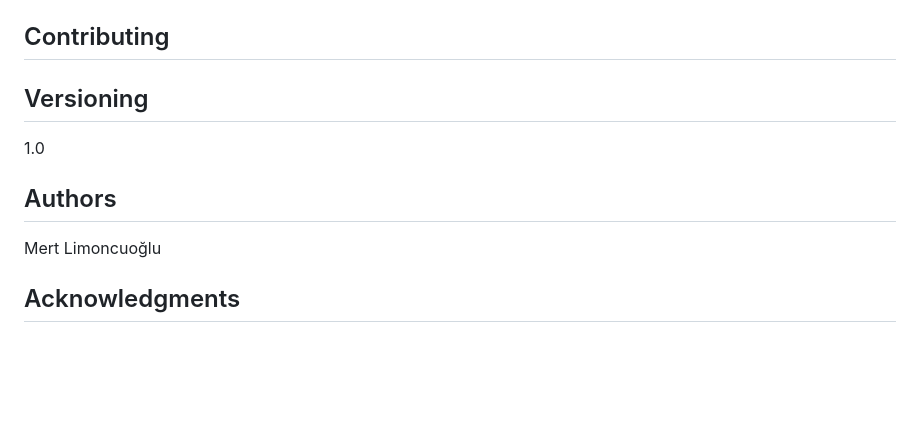
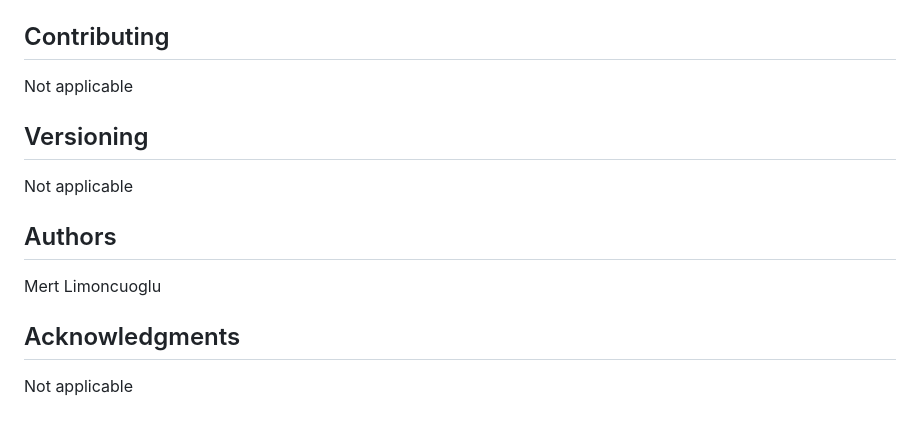
Before and after one commit to Viriliter/PedestrianSlayer2, a Markdown page: README.md, the part around the change printed below. Rendered like a GitHub page; blank space fills up the shorter version.

```diff
--- a/README.md
+++ b/README.md
@@ -20,10 +36,12 @@ git clone -b rover https://github.com/Viriliter/PedestrianSlayer2/
 
 ## Contributing
+Not applicable
 
 ## Versioning
-1.0
+Not applicable
 
 ## Authors
-Mert Limoncuoğlu
+Mert Limoncuoglu
 
 ## Acknowledgments
+Not applicable
```
Also changed, not shown: other parts of README.md (+27 -11 lines), screenshots/project_overview.png (added).
